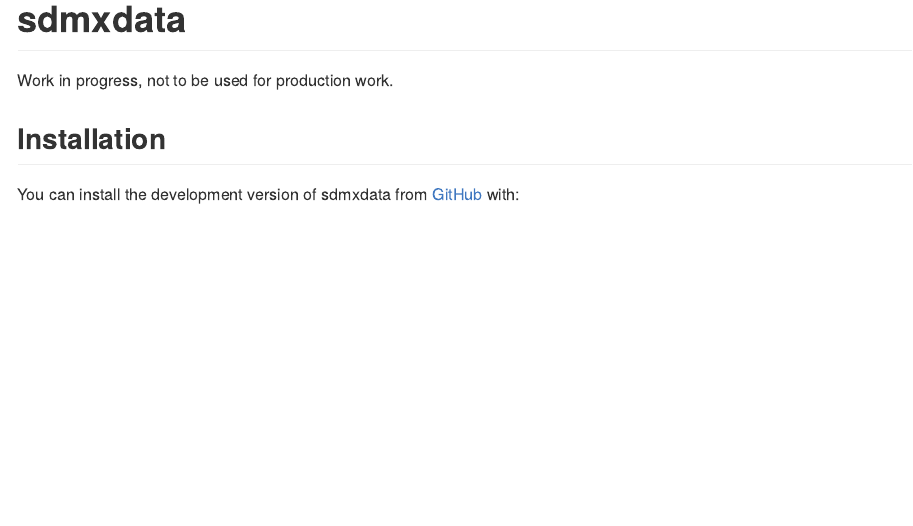
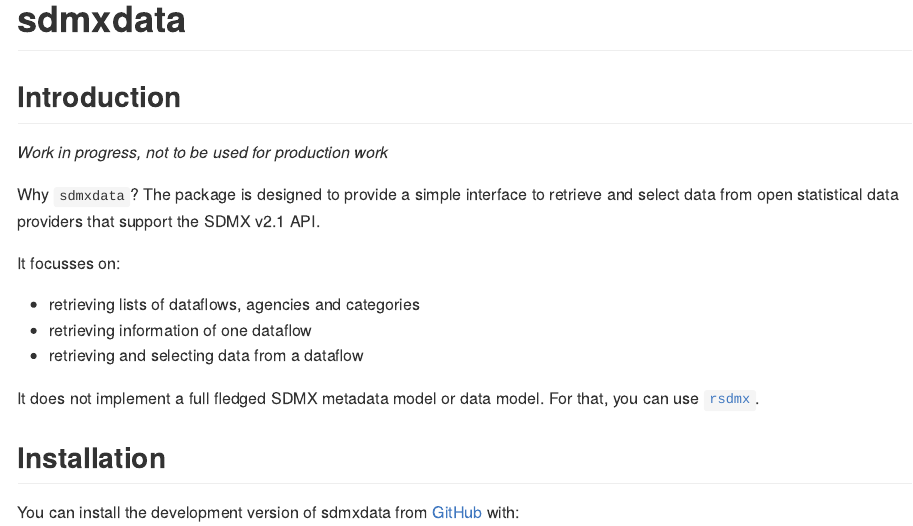
Before and after one commit to edwindj/sdmxdata, an R Markdown document (README.Rmd): the page in a window 1100 px wide, from its top. The pictures show the output file README.md that the author committed with the source, drawn offline in the style of GitHub; long lines of code are wrapped; badge pictures from the web are left out.

Commit message:
updating

```diff
--- a/README.Rmd
+++ b/README.Rmd
@@ -21,7 +21,20 @@ knitr::opts_chunk$set(
 [![Lifecycle: experimental](https://img.shields.io/badge/lifecycle-experimental-orange.svg)](https://lifecycle.r-lib.org/articles/stages.html#experimental)
 <!-- badges: end -->
 
-Work in progress, not to be used for production work.
+## Introduction
+
+_Work in progress, not to be used for production work_
+
+Why `sdmxdata`? The package is designed to provide a simple interface to
+retrieve and select data from open statistical data providers that support the SDMX v2.1 API.
+
+It focusses on:
+
+- retrieving lists of dataflows, agencies and categories
+- retrieving information of one dataflow
+- retrieving and selecting data from a dataflow
+
+It does not implement a full fledged SDMX metadata model or data model. For that, you can use [`rsdmx`](https://CRAN.R-project.org/package=rsdmx).
 
 ## Installation
 
```
Also changed, not shown: R/SDMXEndpoint.R (+1 -4 lines), R/cache.R (+2 -2 lines), R/get_structure_from_json.R (+1 -1 lines), README.md, 1 other file.
